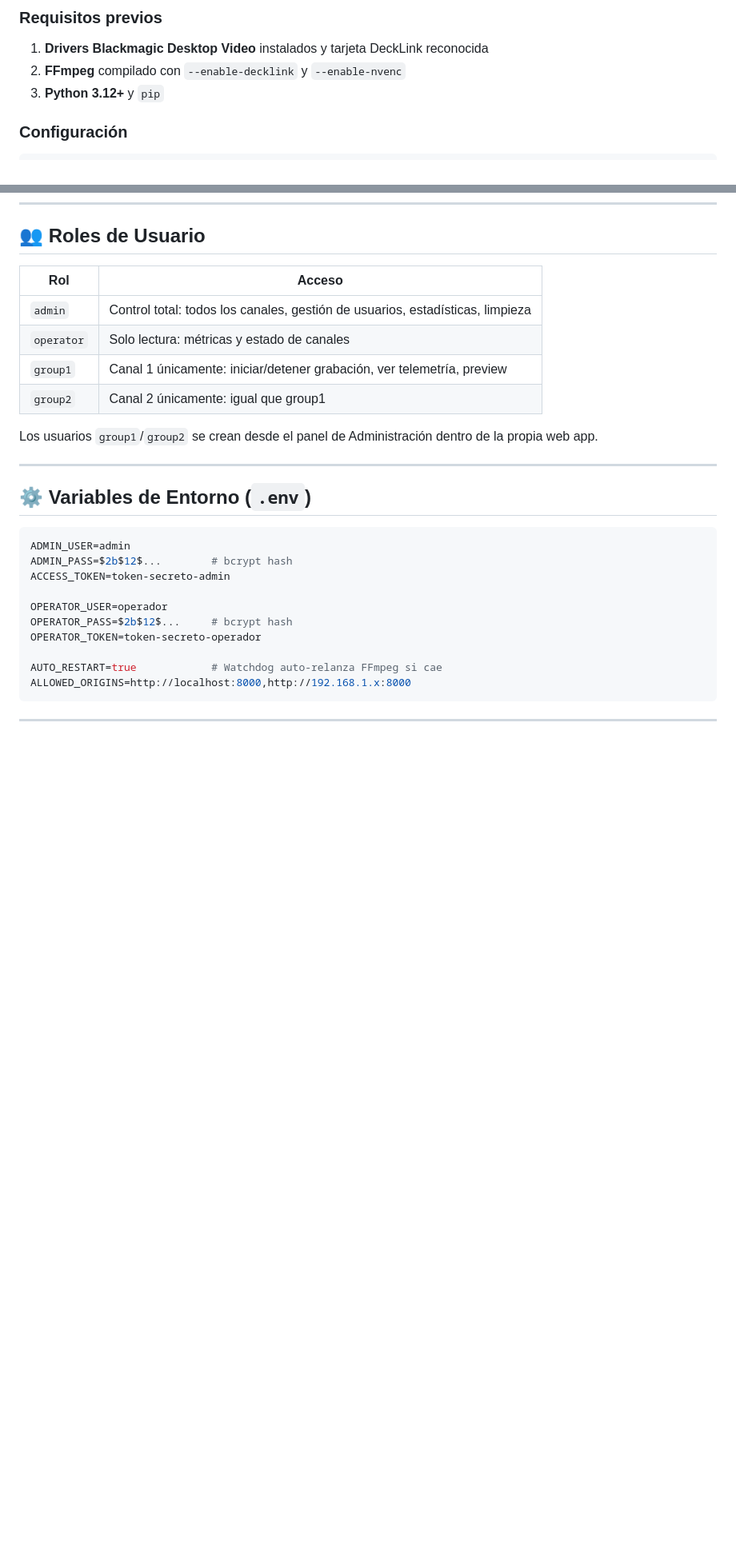
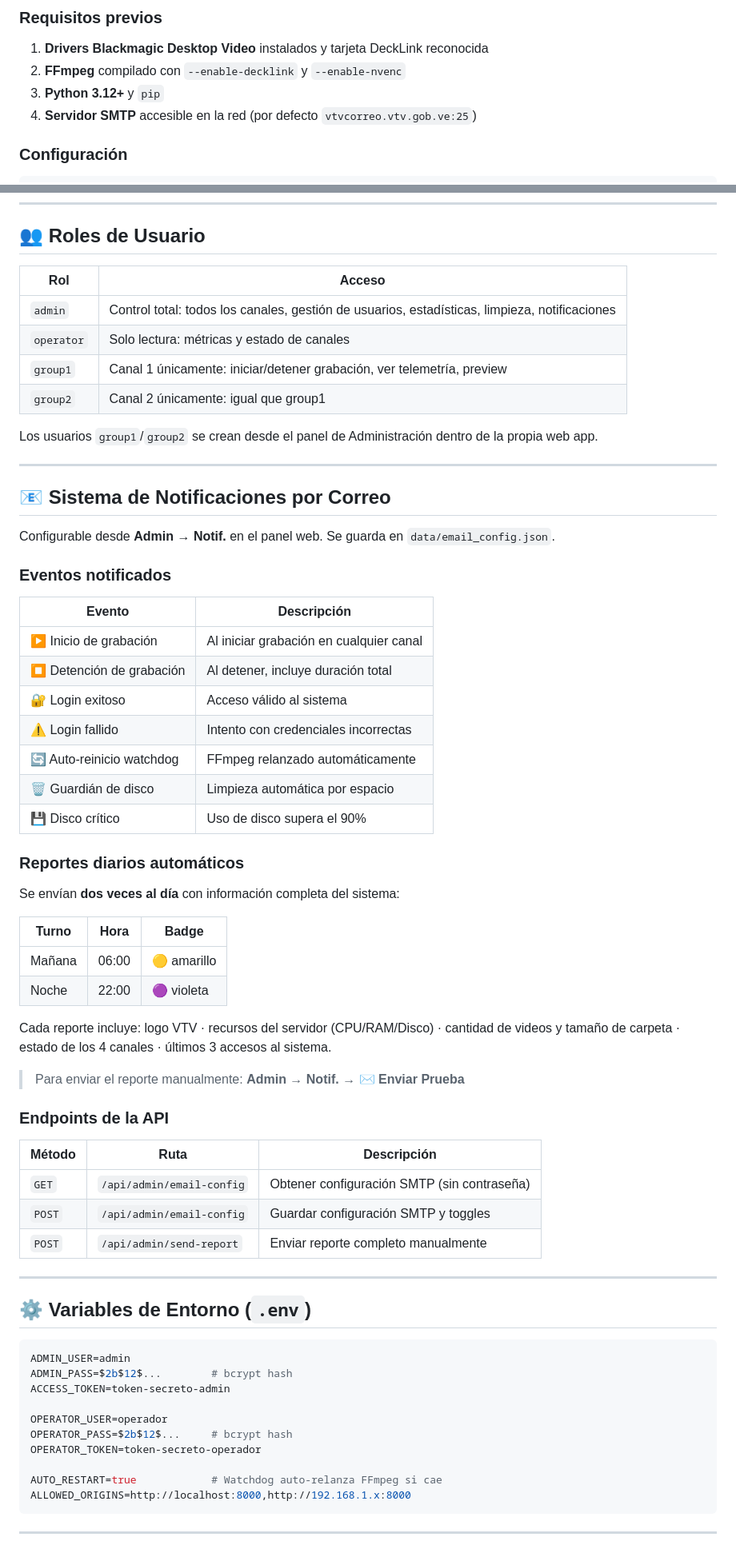
Before and after one commit to jiroperof/control-decklink, a Markdown page: README.md, 2 parts joined by grey strips. Shown at 80% size. Rendered like a GitHub page; blank space fills up the shorter version.

```diff
--- a/README.md
+++ b/README.md
@@ -99,6 +104,7 @@ control-decklink/
 1. **Drivers Blackmagic Desktop Video** instalados y tarjeta DeckLink reconocida
 2. **FFmpeg** compilado con `--enable-decklink` y `--enable-nvenc`
 3. **Python 3.12+** y `pip`
+4. **Servidor SMTP** accesible en la red (por defecto `vtvcorreo.vtv.gob.ve:25`)
 
 ### Configuración
 
@@ -137,12 +143,51 @@ cp .env.example .env   # editar con tus valores
 
 | Rol | Acceso |
 |-----|--------|
-| `admin` | Control total: todos los canales, gestión de usuarios, estadísticas, limpieza |
+| `admin` | Control total: todos los canales, gestión de usuarios, estadísticas, limpieza, notificaciones |
 | `operator` | Solo lectura: métricas y estado de canales |
 | `group1` | Canal 1 únicamente: iniciar/detener grabación, ver telemetría, preview |
 | `group2` | Canal 2 únicamente: igual que group1 |
 
 Los usuarios `group1`/`group2` se crean desde el panel de Administración dentro de la propia web app.
+
+---
+
+## 📧 Sistema de Notificaciones por Correo
+
+Configurable desde **Admin → Notif.** en el panel web. Se guarda en `data/email_config.json`.
+
+### Eventos notificados
+
+| Evento | Descripción |
+|--------|-------------|
+| ▶ Inicio de grabación | Al iniciar grabación en cualquier canal |
+| ⏹ Detención de grabación | Al detener, incluye duración total |
+| 🔐 Login exitoso | Acceso válido al sistema |
+| ⚠ Login fallido | Intento con credenciales incorrectas |
+| 🔄 Auto-reinicio watchdog | FFmpeg relanzado automáticamente |
+| 🗑 Guardián de disco | Limpieza automática por espacio |
+| 💾 Disco crítico | Uso de disco supera el 90% |
+
+### Reportes diarios automáticos
+
+Se envían **dos veces al día** con información completa del sistema:
+
+| Turno | Hora | Badge |
+|-------|------|-------|
+| Mañana | 06:00 | 🟡 amarillo |
+| Noche  | 22:00 | 🟣 violeta |
+
+Cada reporte incluye: logo VTV · recursos del servidor (CPU/RAM/Disco) · cantidad de videos y tamaño de carpeta · estado de los 4 canales · últimos 3 accesos al sistema.
+
+> Para enviar el reporte manualmente: **Admin → Notif. → ✉ Enviar Prueba**
+
+### Endpoints de la API
+
+| Método | Ruta | Descripción |
+|--------|------|-------------|
+| `GET` | `/api/admin/email-config` | Obtener configuración SMTP (sin contraseña) |
+| `POST` | `/api/admin/email-config` | Guardar configuración SMTP y toggles |
+| `POST` | `/api/admin/send-report` | Enviar reporte completo manualmente |
 
 ---
 
```
Also changed, not shown: other parts of README.md (+35 -5 lines).
